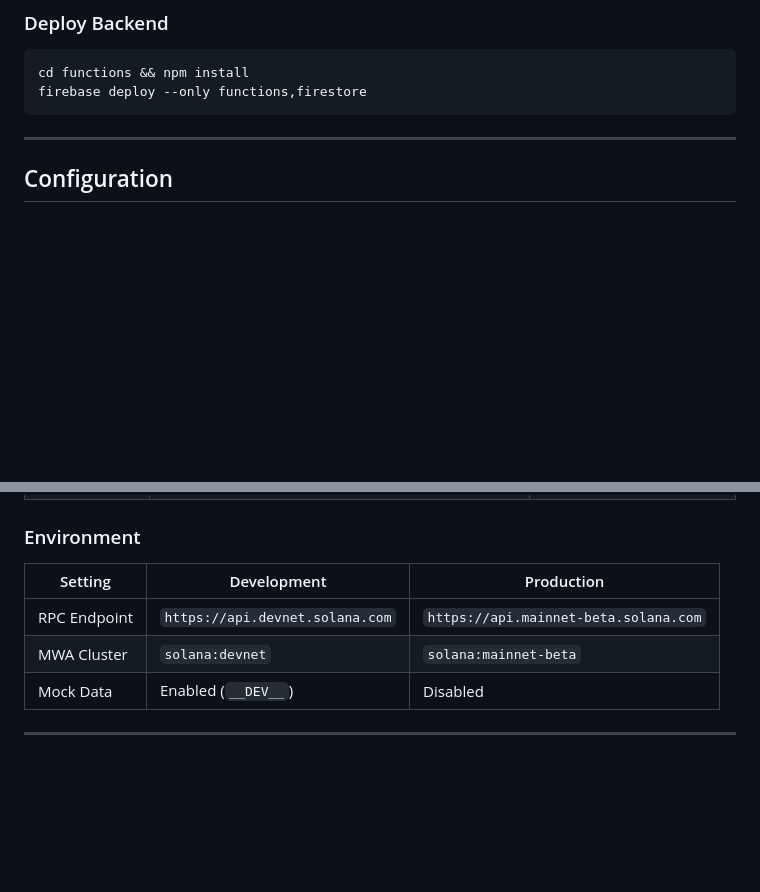
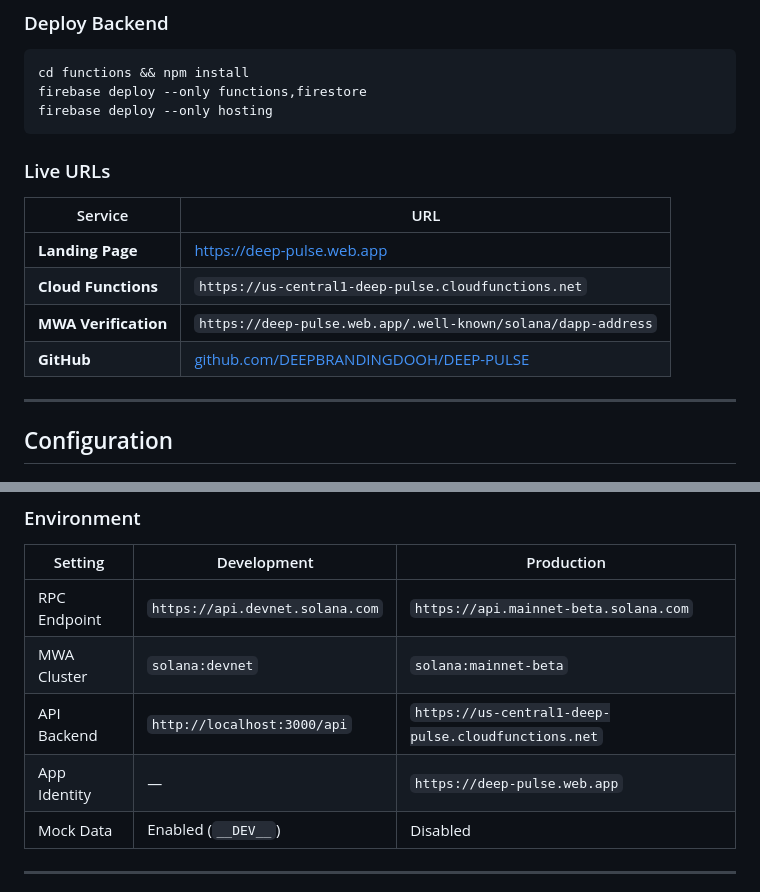
Before and after one commit to DEEPBRANDINGDOOH/DEEP-PULSE, a Markdown page: README.md, 2 parts joined by grey strips. Rendered like a GitHub page; blank space fills up the shorter version.

Commit message:
docs: update README with live Firebase URLs and backend config
- Add Live URLs section (deep-pulse.web.app, Cloud Functions, MWA verification)
- Add API Backend and App Identity to environment config table

Co-Authored-By: Claude Opus 4.6 <noreply@anthropic.com>

````diff
--- a/README.md
+++ b/README.md
@@ -543,7 +543,17 @@ The backend runs entirely on **Firebase Cloud Functions v2** (Node.js 18) — **
 ```bash
 cd functions && npm install
 firebase deploy --only functions,firestore
+firebase deploy --only hosting
 ```
+
+### Live URLs
+
+| Service | URL |
+|---------|-----|
+| **Landing Page** | [https://deep-pulse.web.app](https://deep-pulse.web.app) |
+| **Cloud Functions** | `https://us-central1-deep-pulse.cloudfunctions.net` |
+| **MWA Verification** | `https://deep-pulse.web.app/.well-known/solana/dapp-address` |
+| **GitHub** | [github.com/DEEPBRANDINGDOOH/DEEP-PULSE](https://github.com/DEEPBRANDINGDOOH/DEEP-PULSE) |
 
 ---
 
@@ -574,6 +584,8 @@ firebase deploy --only functions,firestore
 |---------|-------------|------------|
 | RPC Endpoint | `https://api.devnet.solana.com` | `https://api.mainnet-beta.solana.com` |
 | MWA Cluster | `solana:devnet` | `solana:mainnet-beta` |
+| API Backend | `http://localhost:3000/api` | `https://us-central1-deep-pulse.cloudfunctions.net` |
+| App Identity | — | `https://deep-pulse.web.app` |
 | Mock Data | Enabled (`__DEV__`) | Disabled |
 
 ---
````
